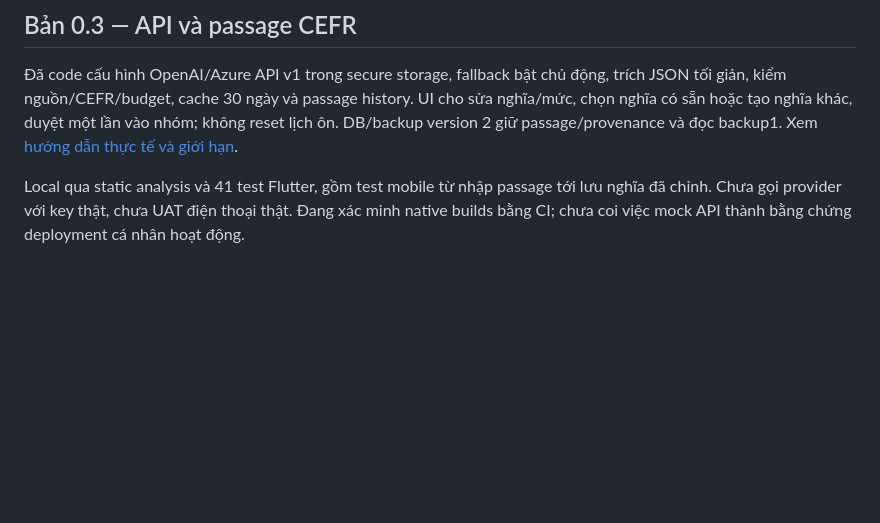
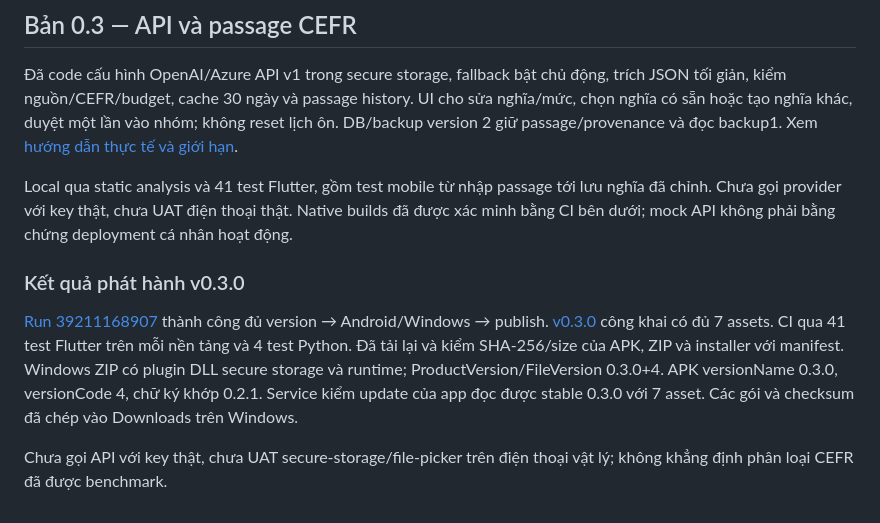
Before and after one commit to chimsedibui/vocabapp, a Markdown page: docs/10-implementation-status.md, the part around the change. Rendered like a GitHub page; blank space fills up the shorter version.

Commit message:
docs: record verified v0.3.0 Android and Windows release

```diff
--- a/docs/10-implementation-status.md
+++ b/docs/10-implementation-status.md
@@ -77,4 +77,10 @@ Chưa UAT thao tác file picker trên điện thoại thật, chưa tự tải/c
 
 Đã code cấu hình OpenAI/Azure API v1 trong secure storage, fallback bật chủ động, trích JSON tối giản, kiểm nguồn/CEFR/budget, cache 30 ngày và passage history. UI cho sửa nghĩa/mức, chọn nghĩa có sẵn hoặc tạo nghĩa khác, duyệt một lần vào nhóm; không reset lịch ôn. DB/backup version 2 giữ passage/provenance và đọc backup1. Xem [hướng dẫn thực tế và giới hạn](13-api-and-passage.md).
 
-Local qua static analysis và 41 test Flutter, gồm test mobile từ nhập passage tới lưu nghĩa đã chỉnh. Chưa gọi provider với key thật, chưa UAT điện thoại thật. Đang xác minh native builds bằng CI; chưa coi việc mock API thành bằng chứng deployment cá nhân hoạt động.
+Local qua static analysis và 41 test Flutter, gồm test mobile từ nhập passage tới lưu nghĩa đã chỉnh. Chưa gọi provider với key thật, chưa UAT điện thoại thật. Native builds đã được xác minh bằng CI bên dưới; mock API không phải bằng chứng deployment cá nhân hoạt động.
+
+### Kết quả phát hành v0.3.0
+
+[Run 39211168907](https://github.com/chimsedibui/vocabapp/actions/runs/39211168907) thành công đủ version → Android/Windows → publish. [v0.3.0](https://github.com/chimsedibui/vocabapp/releases/tag/v0.3.0) công khai có đủ 7 assets. CI qua 41 test Flutter trên mỗi nền tảng và 4 test Python. Đã tải lại và kiểm SHA-256/size của APK, ZIP và installer với manifest. Windows ZIP có plugin DLL secure storage và runtime; ProductVersion/FileVersion 0.3.0+4. APK versionName 0.3.0, versionCode 4, chữ ký khớp 0.2.1. Service kiểm update của app đọc được stable 0.3.0 với 7 asset. Các gói và checksum đã chép vào Downloads trên Windows.
+
+Chưa gọi API với key thật, chưa UAT secure-storage/file-picker trên điện thoại vật lý; không khẳng định phân loại CEFR đã được benchmark.
```
Also changed, not shown: docs/13-api-and-passage.md (+1 -1 lines).
